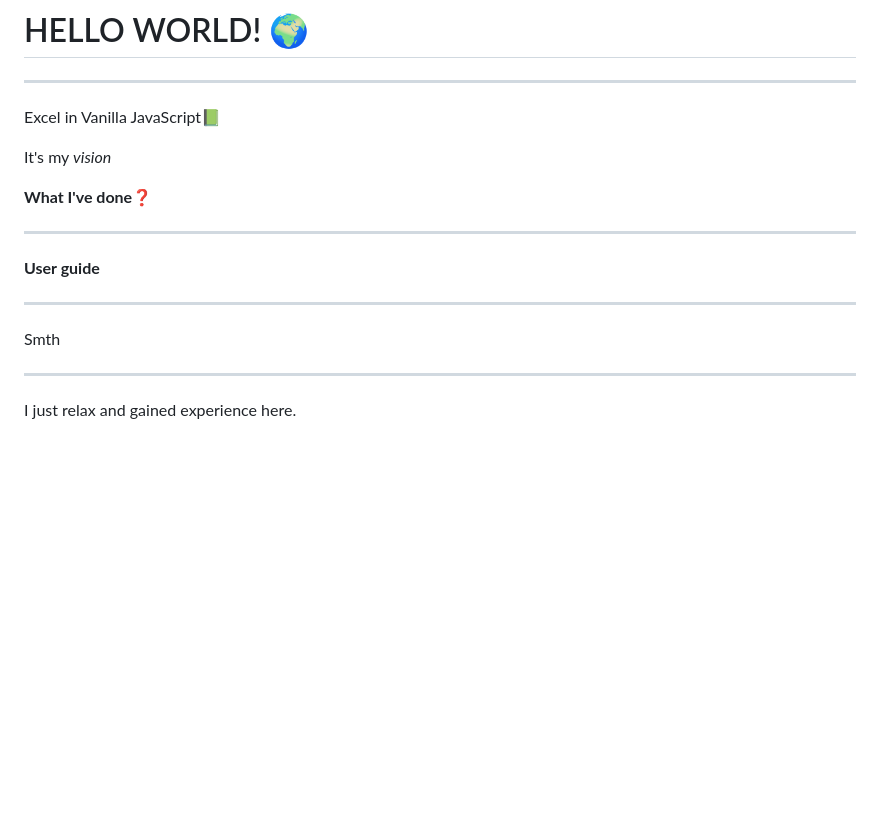
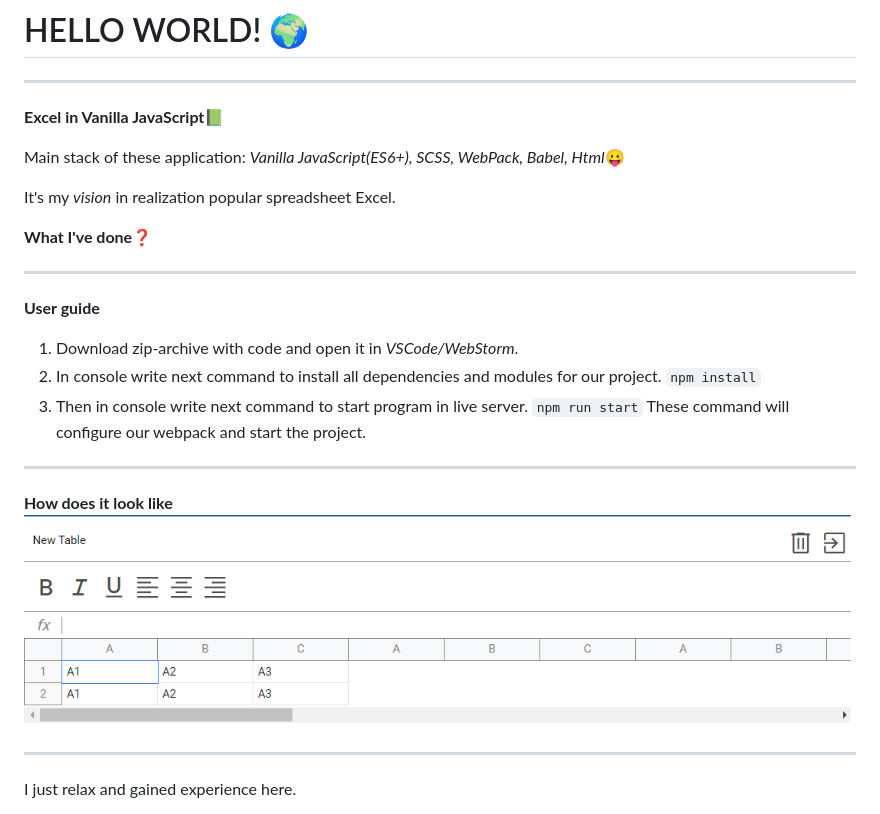
Before and after one commit to notawhalea/ExcelJS, a Markdown page: README.md, the part around the change. GitHub-like rendering; pictures changed too: src/howdoesitlook.png (added); blank space fills up the shorter version.

```diff
--- a/README.md
+++ b/README.md
@@ -1,14 +1,23 @@
 # HELLO WORLD! :earth_africa:
 **********
-Excel in Vanilla JavaScript:green_book:
+**Excel in Vanilla JavaScript**:green_book:
 
-It's my *vision*
+Main stack of these application: *Vanilla JavaScript(ES6+), SCSS, WebPack, Babel, Html*:stuck_out_tongue:
+
+It's my *vision* in realization popular spreadsheet Excel.
 
 **What I've done**:question:
 **********
 **User guide**
+1. Download zip-archive with code and open it in *VSCode/WebStorm*.
+2. In console write next command to install all dependencies and modules for our project.
+`npm install`
+3. Then in console write next command to start program in live server.
+`npm run start`
+These command will configure our webpack and start the project.
 **********
-Smth
+**How does it look like**
+![howdoesitlooklike](src/howdoesitlook.png)
 **********
 I just relax and gained experience here.
 
```
Also changed, not shown: 12 other files.
